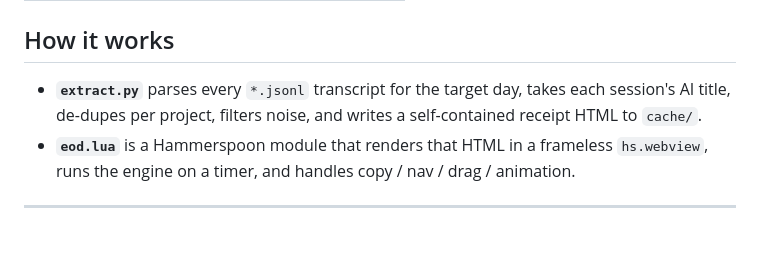
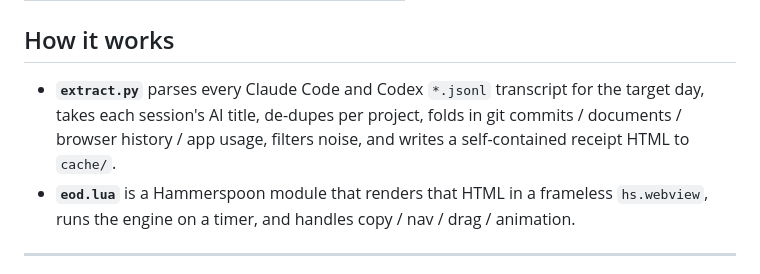
Before and after one commit to avinashgaurav/EOD, a Markdown page: README.md, the part around one of its changes. GitHub-like rendering; blank space fills up the shorter version.

```diff
--- a/README.md
+++ b/README.md
@@ -103,8 +118,9 @@ top-right. (Already have an `init.lua`? Don't overwrite it — see INSTALL.md.)
 
 ## How it works
 
-- **`extract.py`** parses every `*.jsonl` transcript for the target day, takes each
-  session's AI title, de-dupes per project, filters noise, and writes a
+- **`extract.py`** parses every Claude Code and Codex `*.jsonl` transcript for the
+  target day, takes each session's AI title, de-dupes per project, folds in git
+  commits / documents / browser history / app usage, filters noise, and writes a
   self-contained receipt HTML to `cache/`.
 - **`eod.lua`** is a Hammerspoon module that renders that HTML in a frameless
   `hs.webview`, runs the engine on a timer, and handles copy / nav / drag / animation.
```
Also changed, not shown: other parts of README.md (+27 -12 lines).
